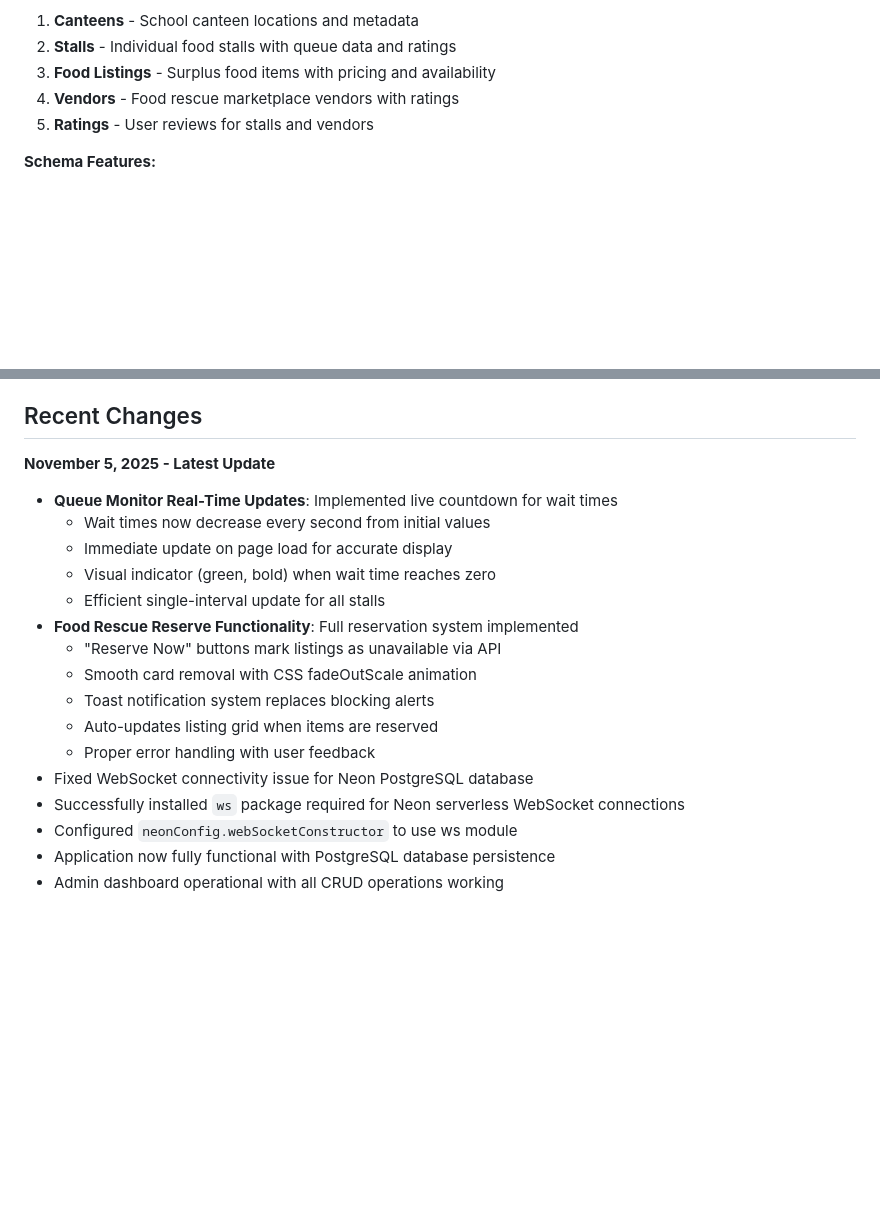
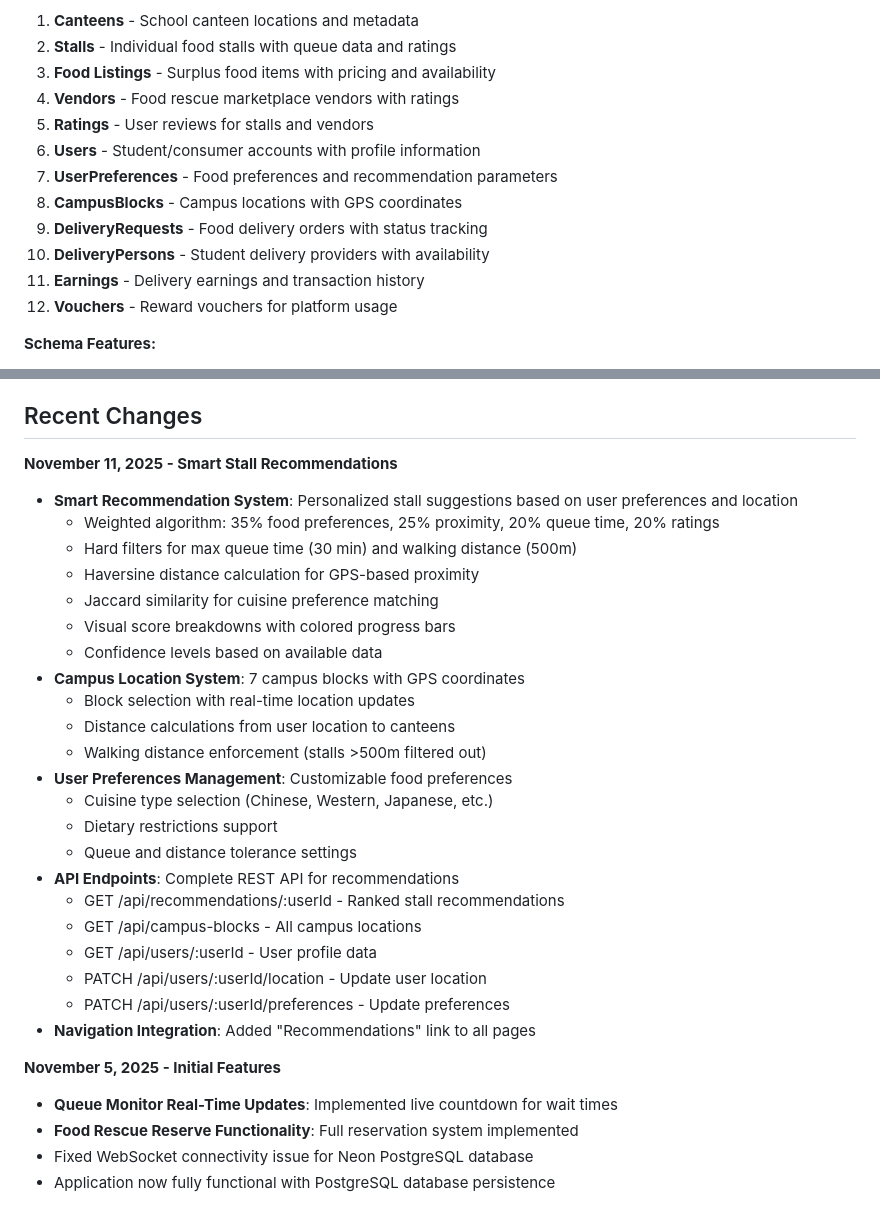
Before and after one commit to zh777777777/c290, a Markdown page: replit.md, 2 parts joined by grey strips. Rendered like a GitHub page; blank space fills up the shorter version.

Commit message:
Add student accounts and user preferences for personalized food recommendations
Introduced user profiles, preference management, campus block locations, and recommendation API endpoints.

Replit-Commit-Author: Agent
Replit-Commit-Session-Id: 02e549c3-d554-40f8-8853-14c0afe9cfaa
Replit-Commit-Checkpoint-Type: full_checkpoint
Replit-Commit-Event-Id: 7db66224-cf32-4e70-ae6d-2e88d8ded61a
Replit-Commit-Screenshot-Url: https://storage.googleapis.com/screenshot-production-us-central1/77f165ba-197e-4a07-a067-06ff64e0fba8/02e549c3-d554-40f8-8853-14c0afe9cfaa/RkXNx1M

```diff
--- a/replit.md
+++ b/replit.md
@@ -74,6 +74,13 @@ Preferred communication style: Simple, everyday language.
 3. **Food Listings** - Surplus food items with pricing and availability
 4. **Vendors** - Food rescue marketplace vendors with ratings
 5. **Ratings** - User reviews for stalls and vendors
+6. **Users** - Student/consumer accounts with profile information
+7. **UserPreferences** - Food preferences and recommendation parameters
+8. **CampusBlocks** - Campus locations with GPS coordinates
+9. **DeliveryRequests** - Food delivery orders with status tracking
+10. **DeliveryPersons** - Student delivery providers with availability
+11. **Earnings** - Delivery earnings and transaction history
+12. **Vouchers** - Reward vouchers for platform usage
 
 **Schema Features:**
 - UUID-based primary keys for distributed systems
@@ -133,20 +140,32 @@ Preferred communication style: Simple, everyday language.
 
 ## Recent Changes
 
-**November 5, 2025 - Latest Update**
+**November 11, 2025 - Smart Stall Recommendations**
+- **Smart Recommendation System**: Personalized stall suggestions based on user preferences and location
+  - Weighted algorithm: 35% food preferences, 25% proximity, 20% queue time, 20% ratings
+  - Hard filters for max queue time (30 min) and walking distance (500m)
+  - Haversine distance calculation for GPS-based proximity
+  - Jaccard similarity for cuisine preference matching
+  - Visual score breakdowns with colored progress bars
+  - Confidence levels based on available data
+- **Campus Location System**: 7 campus blocks with GPS coordinates
+  - Block selection with real-time location updates
+  - Distance calculations from user location to canteens
+  - Walking distance enforcement (stalls >500m filtered out)
+- **User Preferences Management**: Customizable food preferences
+  - Cuisine type selection (Chinese, Western, Japanese, etc.)
+  - Dietary restrictions support
+  - Queue and distance tolerance settings
+- **API Endpoints**: Complete REST API for recommendations
+  - GET /api/recommendations/:userId - Ranked stall recommendations
+  - GET /api/campus-blocks - All campus locations
+  - GET /api/users/:userId - User profile data
+  - PATCH /api/users/:userId/location - Update user location
+  - PATCH /api/users/:userId/preferences - Update preferences
+- **Navigation Integration**: Added "Recommendations" link to all pages
+
+**November 5, 2025 - Initial Features**
 - **Queue Monitor Real-Time Updates**: Implemented live countdown for wait times
-  - Wait times now decrease every second from initial values
-  - Immediate update on page load for accurate display
-  - Visual indicator (green, bold) when wait time reaches zero
-  - Efficient single-interval update for all stalls
 - **Food Rescue Reserve Functionality**: Full reservation system implemented
-  - "Reserve Now" buttons mark listings as unavailable via API
-  - Smooth card removal with CSS fadeOutScale animation
-  - Toast notification system replaces blocking alerts
-  - Auto-updates listing grid when items are reserved
-  - Proper error handling with user feedback
 - Fixed WebSocket connectivity issue for Neon PostgreSQL database
-- Successfully installed `ws` package required for Neon serverless WebSocket connections
-- Configured `neonConfig.webSocketConstructor` to use ws module
 - Application now fully functional with PostgreSQL database persistence
-- Admin dashboard operational with all CRUD operations working
```
